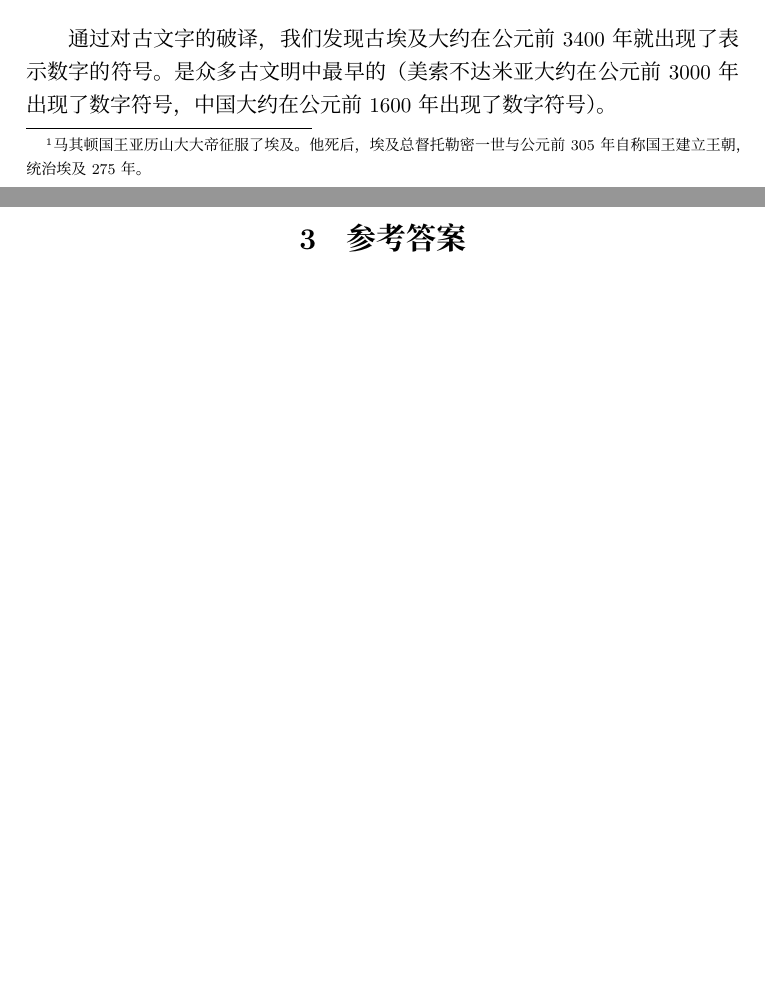
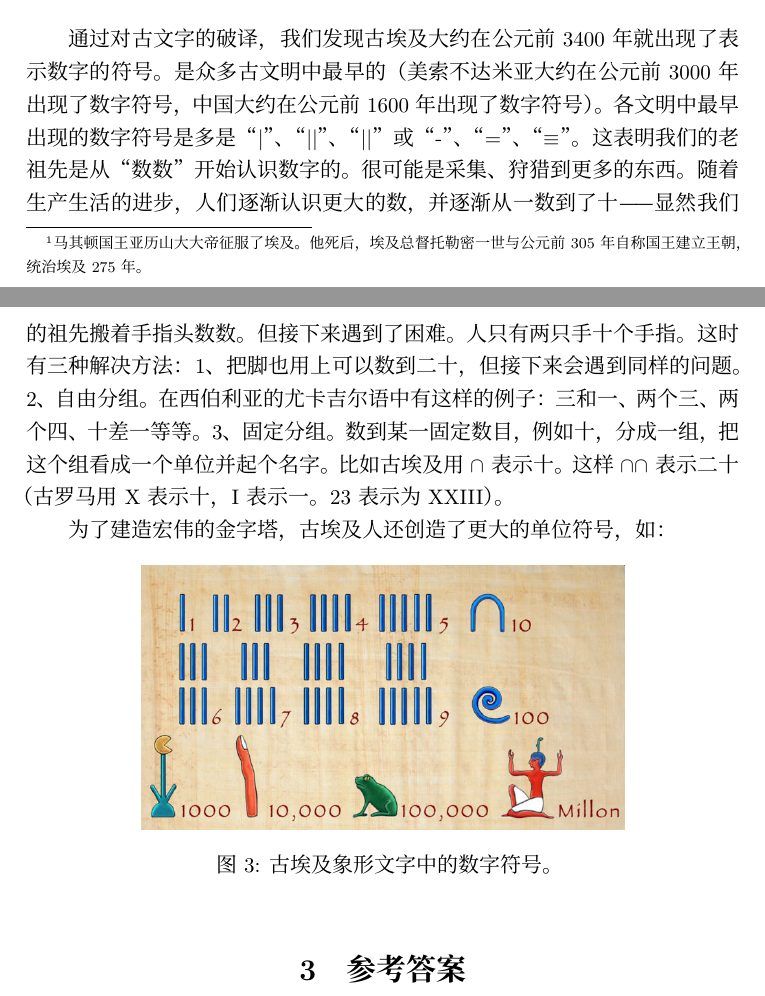
Before and after one commit to liuxinyu95/amathtour, a LaTeX document (ancient/ancient-zh-cn.tex): two parts of pages 4 and 5 of 5, joined at a grey line, cut so that both start at the same text, the shorter picture padded with empty space. Compiled offline with XeLaTeX; a missing font is replaced by an installed copy or a similar font.

Commit message:
Added figure of ancient Egyptian hieroglyphs numerals

```diff
--- a/ancient/ancient-zh-cn.tex
+++ b/ancient/ancient-zh-cn.tex
@@ -65,8 +66,19 @@
 这块石碑有何特殊之处呢？它上面用三种不同的文字记录了同一内容：公元前196年，13岁的国王托勒密5世加冕一周年。他从父亲托勒密4世袭得正统王位，并做了许多善行，如捐助神庙、减免税收等等。埃及当时处于托勒密王朝的统治之下，统治者是希腊人\footnote{马其顿国王亚历山大大帝征服了埃及。他死后，埃及总督托勒密一世与公元前305年自称国王建立王朝，统治埃及275年。}。国王宣称自己是法老。因此铭文使用了古埃及象形文字、古埃及世俗文字、希腊官方文字三种文字镌刻，并颁布全埃及各个神庙勒石立碑。而罗塞塔石碑就是其中之一，并且是至今唯一发现的一块。罗塞塔石碑于是成为了破解古埃及文字的钥匙。英国物理学家托马斯·杨（1773~1829，就是高中物理课本中杨氏双缝实验——发现光的干涉现象的物理学家）和法国学者商博良通过研究此碑，成功破译了古埃及象形文字。
 
 \section{计数系统}
+\index{计数系统}
 
-通过对古文字的破译，我们发现古埃及大约在公元前3400年就出现了表示数字的符号。是众多古文明中最早的（美索不达米亚大约在公元前3000年出现了数字符号，中国大约在公元前1600年出现了数字符号）。
+通过对古文字的破译，我们发现古埃及大约在公元前3400年就出现了表示数字的符号。是众多古文明中最早的（美索不达米亚大约在公元前3000年出现了数字符号，中国大约在公元前1600年出现了数字符号）。各文明中最早出现的数字符号是多是“|”、“||”、“||”或“-”、“=”、“$\equiv$”。这表明我们的老祖先是从“数数”开始认识数字的。很可能是采集、狩猎到更多的东西。随着生产生活的进步，人们逐渐认识更大的数，并逐渐从一数到了十——显然我们的祖先搬着手指头数数。但接下来遇到了困难。人只有两只手十个手指。这时有三种解决方法：1、把脚也用上可以数到二十，但接下来会遇到同样的问题。2、自由分组。在西伯利亚的尤卡吉尔语中有这样的例子：三和一、两个三、两个四、十差一等等。3、固定分组。数到某一固定数目，例如十，分成一组，把这个组看成一个单位并起个名字。比如古埃及用$\cap$表示十。这样$\cap \cap$表示二十（古罗马用X表示十，I表示一。23表示为XXIII）。
+
+为了建造宏伟的金字塔，古埃及人还创造了更大的单位符号，如：
+
+\begin{figure}[htbp]
+ \centering
+ \includegraphics[scale=0.8]{img/hieroglyphic-numbers}
+ \caption{古埃及象形文字中的数字符号。}
+ \label{fig:rosetta-stone-recons}
+\end{figure}
+
 
 \ifx\wholebook\relax \else
 \section{参考答案}
```
Also changed, not shown: ancient/img/Rosetta-Hieroglyphs-c.png (added), ancient/img/hieroglyphic-numbers.png (added), ancient/ancient-zh-cn.tex (3 more changed lines).
